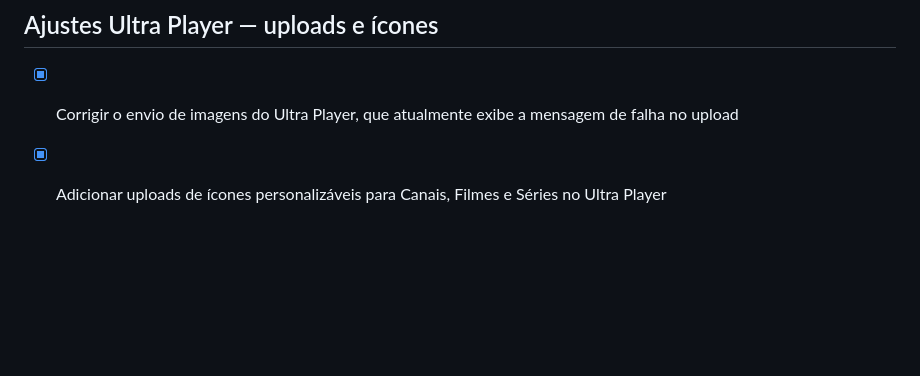
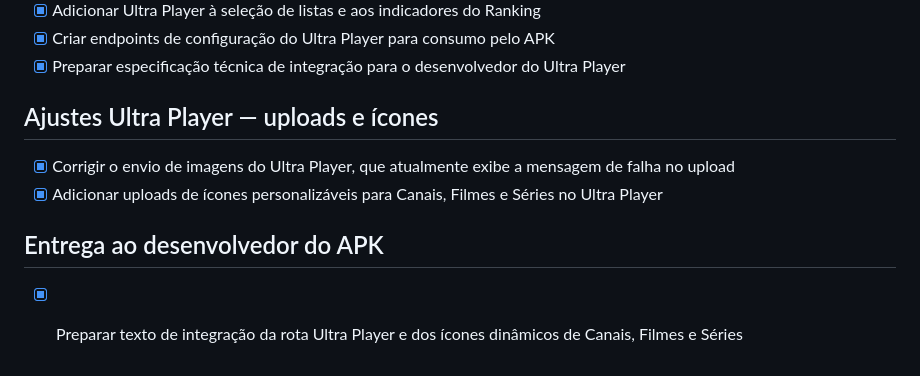
Before and after one commit to ronnie240486/rencia_app, a Markdown page: todo.md, the part around the change. Drawn GitHub-style; blank space fills up the shorter version.

Commit message:
Checkpoint: Adiciona a mensagem pronta para encaminhar ao desenvolvedor do APK, com a rota /api/v5/ultra-config, campos de configuração e ícones dinâmicos de Canais, Filmes e Séries.

```diff
--- a/todo.md
+++ b/todo.md
@@ -500,3 +500,6 @@
 ## Ajustes Ultra Player — uploads e ícones
 - [x] Corrigir o envio de imagens do Ultra Player, que atualmente exibe a mensagem de falha no upload
 - [x] Adicionar uploads de ícones personalizáveis para Canais, Filmes e Séries no Ultra Player
+
+## Entrega ao desenvolvedor do APK
+- [x] Preparar texto de integração da rota Ultra Player e dos ícones dinâmicos de Canais, Filmes e Séries
```
Also changed, not shown: ULTRA_PLAYER_MENSAGEM_PARA_DESENVOLVEDOR.md (added, +89 -0 lines).
